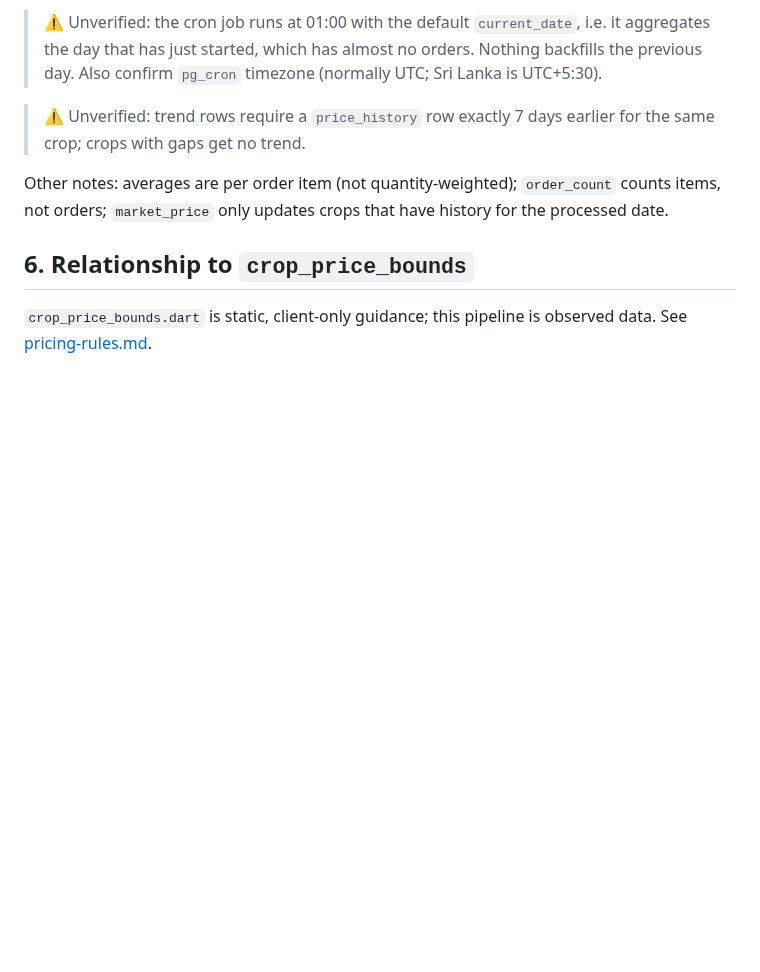
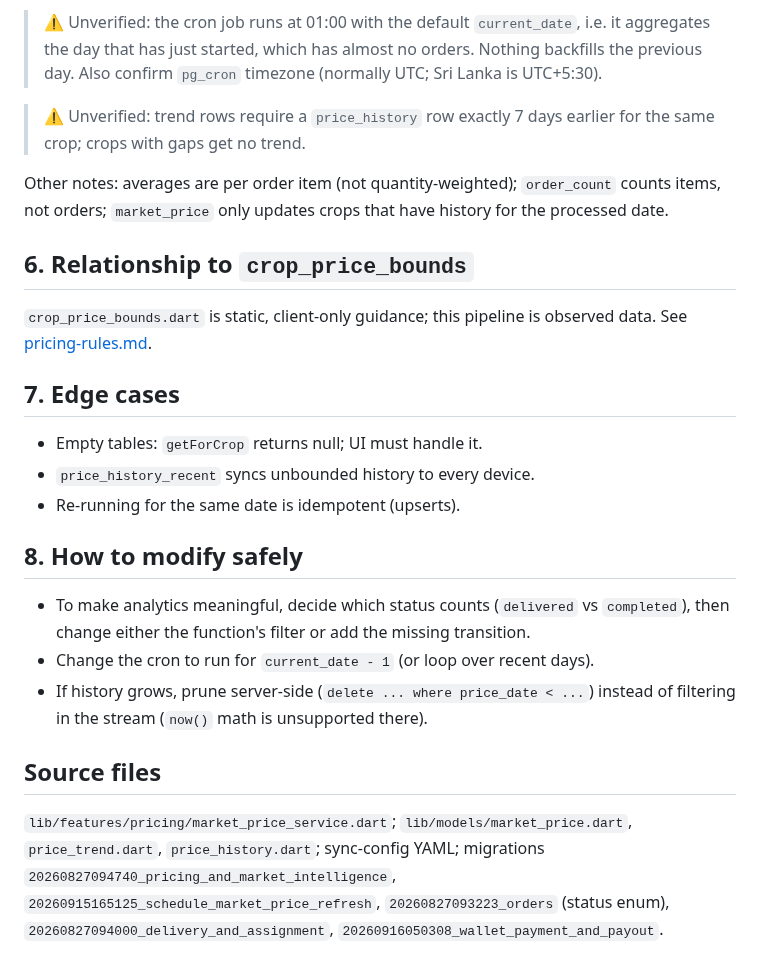
Before and after one commit to PoshFarmers/GreenYield, a Markdown page: docs/B-marketplace/market-analytics.md, the part around the change. GitHub-like rendering; blank space fills up the shorter version.

Commit message:
chore: add edge cases and modification guidelines to market analytics documentation

```diff
--- a/docs/B-marketplace/market-analytics.md
+++ b/docs/B-marketplace/market-analytics.md
@@ -56,3 +56,19 @@ Other notes: averages are per order item (not quantity-weighted); `order_count`
 ## 6. Relationship to `crop_price_bounds`
 
 `crop_price_bounds.dart` is static, client-only guidance; this pipeline is observed data. See [pricing-rules.md](pricing-rules.md).
+
+## 7. Edge cases
+
+- Empty tables: `getForCrop` returns null; UI must handle it.
+- `price_history_recent` syncs unbounded history to every device.
+- Re-running for the same date is idempotent (upserts).
+
+## 8. How to modify safely
+
+- To make analytics meaningful, decide which status counts (`delivered` vs `completed`), then change either the function's filter or add the missing transition.
+- Change the cron to run for `current_date - 1` (or loop over recent days).
+- If history grows, prune server-side (`delete ... where price_date < ...`) instead of filtering in the stream (`now()` math is unsupported there).
+
+## Source files
+
+`lib/features/pricing/market_price_service.dart`; `lib/models/market_price.dart`, `price_trend.dart`, `price_history.dart`; sync-config YAML; migrations `20260827094740_pricing_and_market_intelligence`, `20260915165125_schedule_market_price_refresh`, `20260827093223_orders` (status enum), `20260827094000_delivery_and_assignment`, `20260916050308_wallet_payment_and_payout`.
```
